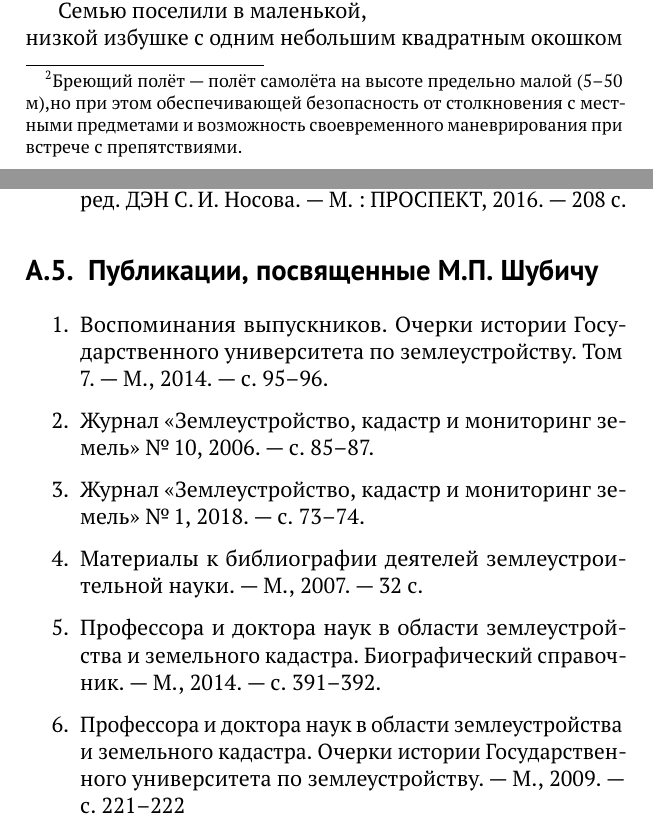
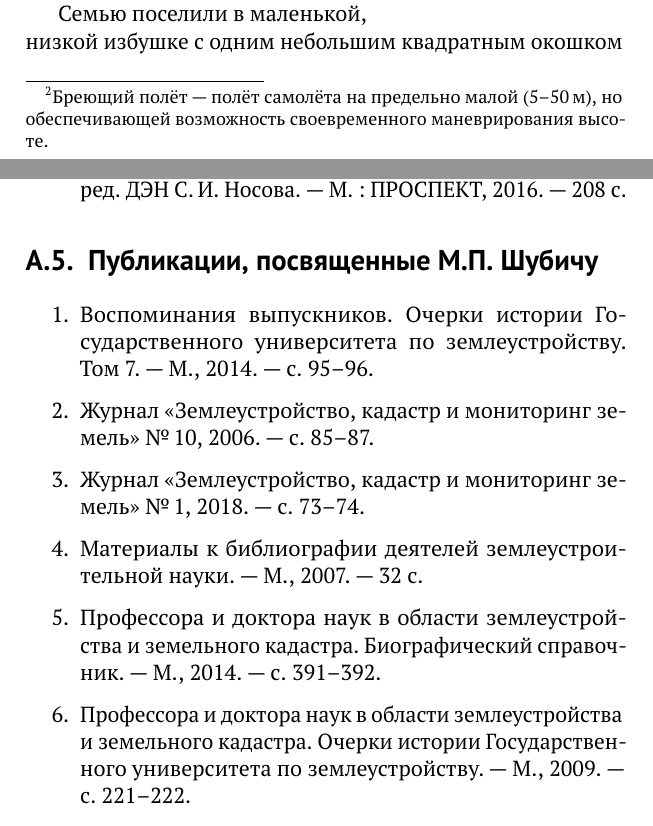
Before and after one commit to gmaFFFFF/shubich-vo-imja-zhizni, a LaTeX book (main.tex, which reads 1Chapter.tex, AppendixBiblio.tex): two parts of pages 13 and 127 of 170, joined at a grey line, cut so that both start at the same text. Compiled offline with pdfLaTeX.

Commit message:
Типографика

```diff
--- a/1Chapter.tex
+++ b/1Chapter.tex
@@ -24,7 +24,7 @@
 
 Однажды ночью постучали в˚окно. Вся семья проснулась. Последовал крик: «Не~спите, пожар!» Оказывается, партизаны подожгли здание школы, чтобы в˚ней не~разместились немцы. Зарево осветило всю деревню. Жители сбежались и˚старались не~допустить переброски огня на˚соседние дома.
 
-Бабушка считала, что война началась из-за Миши. Июньским солнечным утром 1941~года 4,5~летний мальчик играл в˚своём саду, где произрастали яблони, груши, сливы и˚вишня. Неожиданно на˚бреющем полёте\footnote{Бреющий полёт "--- полёт самолёта на высоте предельно малой (5–50 м),но при этом обеспечивающей безопасность от столкновения с местными предметами и возможность своевременного маневрирования при встрече с препятствиями.} появились три самолёта. Как˚свойственно многим мальчишкам, Миша помахал им˚своей ручонкой. Из˚самолёта раздалась пулемётная очередь, которая скосила несколько ветвей стоящей рядом яблони. Пули ложились рядом, врываясь в˚землю. К~счастью, мальчика они не~задели. Малыш побежал в˚дом. Затем началась бомбёжка. Вся семья спряталась в˚погреб дома, лишь мама Миши с˚маленьким ребёнком на˚руках смотрела в˚окна и˚докладывала обстановку. Бабушка в˚погребе проронила: «Из-за тебя, малыш, началась война…»
+Бабушка считала, что война началась из-за Миши. Июньским солнечным утром 1941~года 4,5~летний мальчик играл в˚своём саду, где произрастали яблони, груши, сливы и˚вишня. Неожиданно на˚бреющем полёте\footnote{Бреющий полёт "--- полёт самолёта на предельно малой (5\--50\,м), но обеспечивающей возможность своевременного маневрирования высоте.} появились три самолёта. Как˚свойственно многим мальчишкам, Миша помахал им˚своей ручонкой. Из˚самолёта раздалась пулемётная очередь, которая скосила несколько ветвей стоящей рядом яблони. Пули ложились рядом, врываясь в˚землю. К~счастью, мальчика они не~задели. Малыш побежал в˚дом. Затем началась бомбёжка. Вся семья спряталась в˚погреб дома, лишь мама Миши с˚маленьким ребёнком на˚руках смотрела в˚окна и˚докладывала обстановку. Бабушка в˚погребе проронила: «Из-за тебя, малыш, началась война…»
 
 \begin{wrapfigure}{O}{.4\textwidth}
 \centering
--- a/AppendixBiblio.tex
+++ b/AppendixBiblio.tex
@@ -15,10 +15,10 @@
 
 \section{Публикации, посвященные М.П. Шубичу}
 \begin{enumerate}
-	\item Воспоминания выпускников. Очерки истории Государственного университета по землеустройству. Том 7. "--- М., 2014. "--- с.~95\==96.
+	\item Воспоминания выпускников. Очерки истории Государственного университета по землеустройству. Том~7. "--- М., 2014. "--- с.~95\==96.
 	\item Журнал «Землеустройство, кадастр и мониторинг земель» №\,10, 2006. "--- c.~85\==87.
 	\item Журнал «Землеустройство, кадастр и мониторинг земель» №\,1, 2018. "--- c.~73\==74.
 	\item Материалы к библиографии деятелей землеустроительной науки. "--- М., 2007. "--- 32~с.
 	\item Профессора и доктора наук в области землеустройства и земельного кадастра. Биографический справочник. "--- М., 2014. "--- с.~391\==392.
-	\item Профессора и доктора наук в области землеустройства и земельного кадастра. Очерки истории Государственного университета по землеустройству. "--- М., 2009. "--- с.~221\==222
+	\item Профессора и доктора наук в области землеустройства и земельного кадастра. Очерки истории Государственного университета по землеустройству. "--- М., 2009. "--- с.~221\==222.
 \end{enumerate}
```
Also changed, not shown: AppendixMemoir.tex (+1 -1 lines), AppendixReward.tex (+1 -1 lines), zOutputData.tex (+1 -1 lines).
